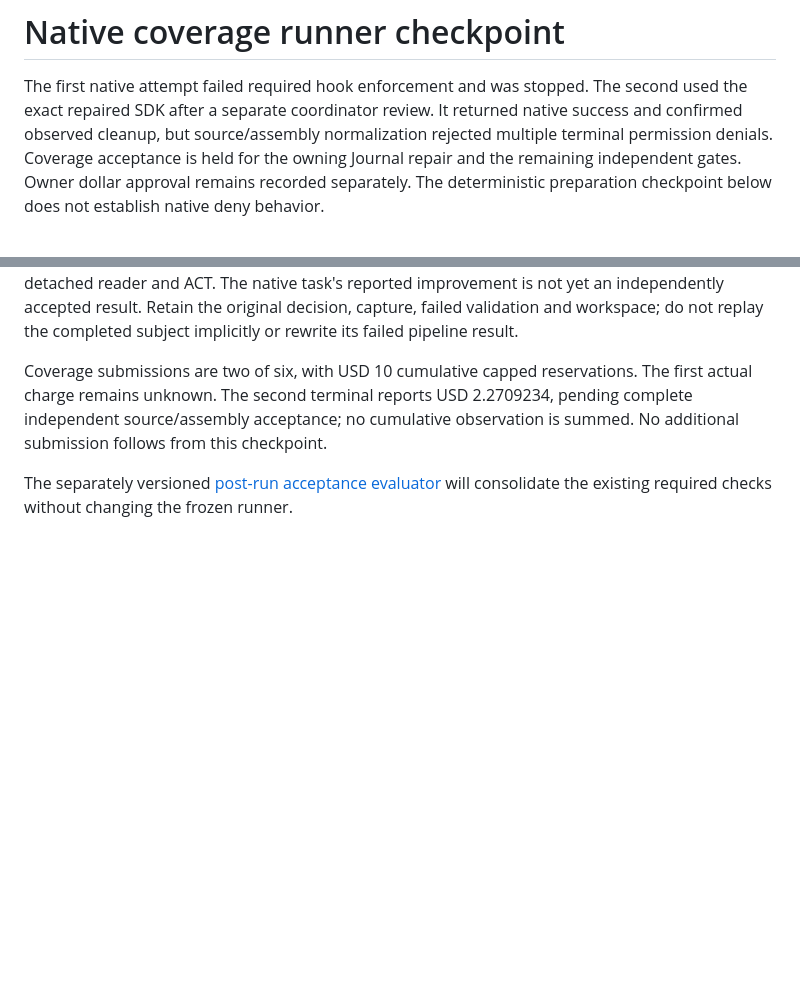
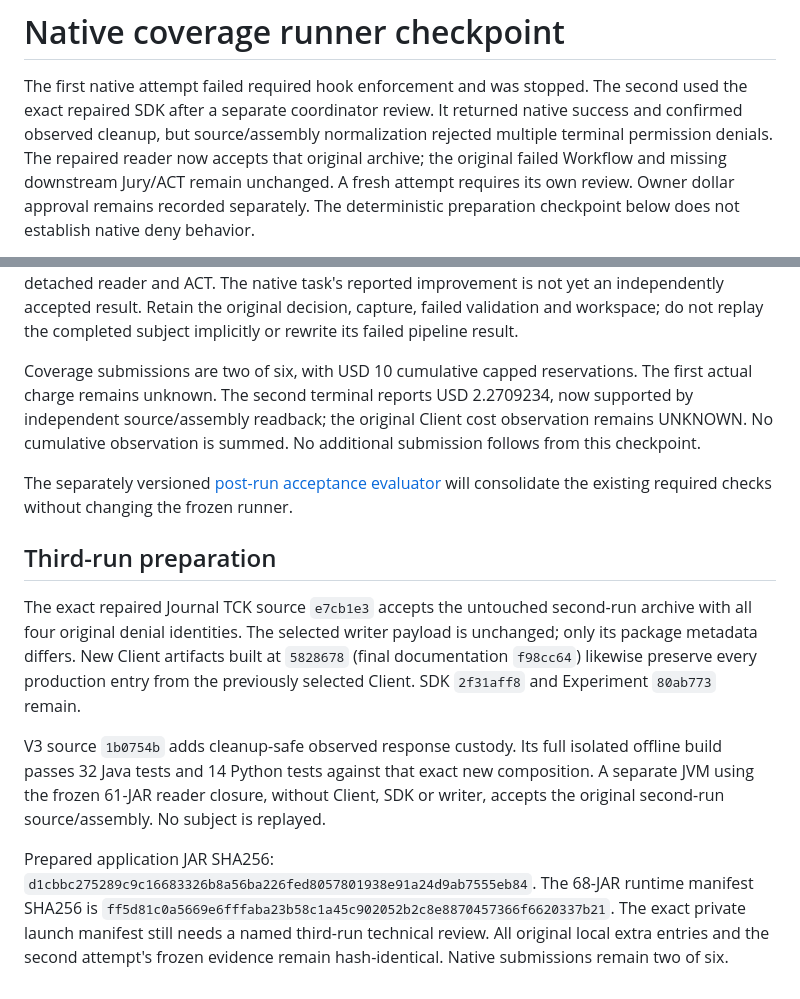
Before and after one commit to markpollack/experiment-code-coverage-v3, a Markdown page: docs/native-runner-checkpoint.md, 2 parts joined by grey strips. GitHub-like rendering; blank space fills up the shorter version.

Commit message:
Record repaired reader acceptance and exact third-run preparation

```diff
--- a/docs/native-runner-checkpoint.md
+++ b/docs/native-runner-checkpoint.md
@@ -3,8 +3,9 @@
 The first native attempt failed required hook enforcement and was stopped.
 The second used the exact repaired SDK after a separate coordinator review.
 It returned native success and confirmed observed cleanup, but source/assembly
-normalization rejected multiple terminal permission denials. Coverage acceptance
-is held for the owning Journal repair and the remaining independent gates.
+normalization rejected multiple terminal permission denials. The repaired reader
+now accepts that original archive; the original failed Workflow and missing
+downstream Jury/ACT remain unchanged. A fresh attempt requires its own review.
 Owner dollar approval remains recorded separately. The
 deterministic preparation checkpoint below does not establish native deny behavior.
 
@@ -104,8 +105,30 @@ the completed subject implicitly or rewrite its failed pipeline result.
 
 Coverage submissions are two of six, with USD 10 cumulative capped reservations.
 The first actual charge remains unknown. The second terminal reports USD 2.2709234,
-pending complete independent source/assembly acceptance; no cumulative observation
-is summed. No additional submission follows from this checkpoint.
+now supported by independent source/assembly readback; the original Client cost
+observation remains UNKNOWN. No cumulative observation is summed. No additional
+submission follows from this checkpoint.
 
 The separately versioned [post-run acceptance evaluator](post-run-acceptance.md)
 will consolidate the existing required checks without changing the frozen runner.
+
+## Third-run preparation
+
+The exact repaired Journal TCK source `e7cb1e3` accepts the untouched second-run
+archive with all four original denial identities. The selected writer payload is
+unchanged; only its package metadata differs. New Client artifacts built at
+`5828678` (final documentation `f98cc64`) likewise preserve every production entry
+from the previously selected Client. SDK `2f31aff8` and Experiment `80ab773` remain.
+
+V3 source `1b0754b` adds cleanup-safe observed response custody. Its full isolated
+offline build passes 32 Java tests and 14 Python tests against that exact new
+composition. A separate JVM using the frozen 61-JAR reader closure, without Client,
+SDK or writer, accepts the original second-run source/assembly. No subject is replayed.
+
+Prepared application JAR SHA256:
+`d1cbbc275289c9c16683326b8a56ba226fed8057801938e91a24d9ab7555eb84`.
+The 68-JAR runtime manifest SHA256 is
+`ff5d81c0a5669e6fffaba23b58c1a45c902052b2c8e8870457366f6620337b21`.
+The exact private launch manifest still needs a named third-run technical review.
+All original local extra entries and the second attempt's frozen evidence remain
+hash-identical. Native submissions remain two of six.
```
